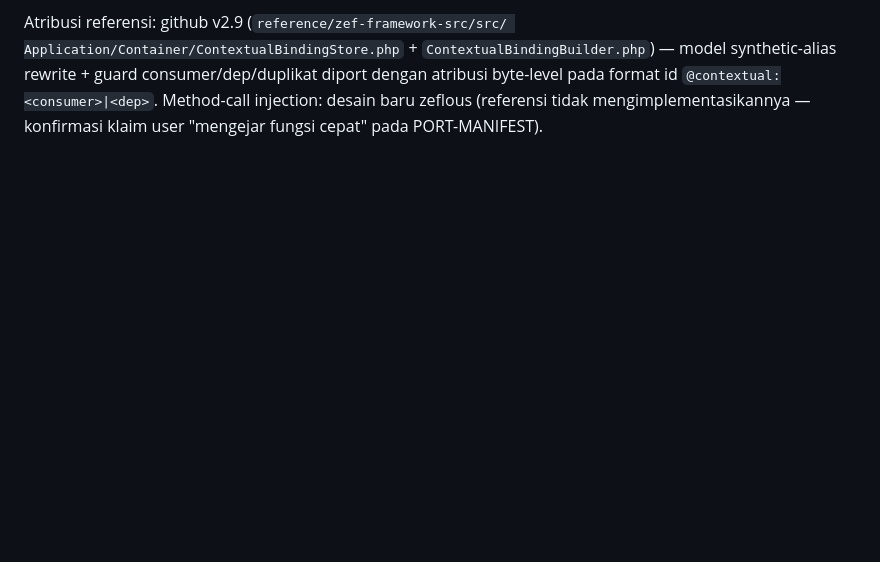
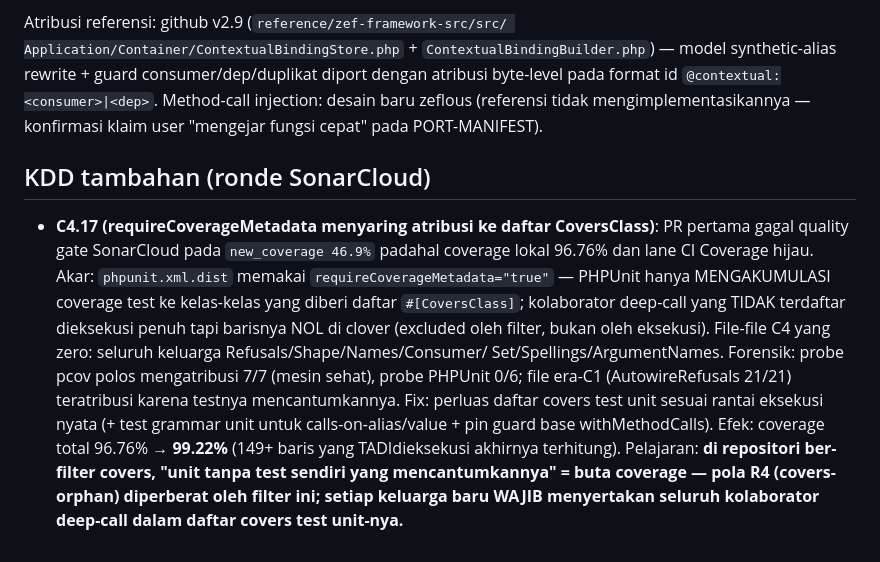
Before and after one commit to Zeflous/zeflous, a Markdown page: docs/ci-notes/container-injector-contextual.md, the part around the change. Drawn GitHub-style; blank space fills up the shorter version.

Commit message:
docs(ci-notes): record the coverage-filter attribution lesson from the C4 gate round

```diff
--- a/docs/ci-notes/container-injector-contextual.md
+++ b/docs/ci-notes/container-injector-contextual.md
@@ -141,3 +141,22 @@ guard consumer/dep/duplikat diport dengan atribusi byte-level pada
 format id `@contextual:<consumer>|<dep>`. Method-call injection:
 desain baru zeflous (referensi tidak mengimplementasikannya —
 konfirmasi klaim user "mengejar fungsi cepat" pada PORT-MANIFEST).
+
+## KDD tambahan (ronde SonarCloud)
+
+- **C4.17 (requireCoverageMetadata menyaring atribusi ke daftar CoversClass)**: PR pertama
+  gagal quality gate SonarCloud pada `new_coverage 46.9%` padahal coverage lokal 96.76%
+  dan lane CI Coverage hijau. Akar: `phpunit.xml.dist` memakai
+  `requireCoverageMetadata="true"` — PHPUnit hanya MENGAKUMULASI coverage test ke
+  kelas-kelas yang diberi daftar `#[CoversClass]`; kolaborator deep-call yang TIDAK
+  terdaftar dieksekusi penuh tapi barisnya NOL di clover (excluded oleh filter, bukan
+  oleh eksekusi). File-file C4 yang zero: seluruh keluarga Refusals/Shape/Names/Consumer/
+  Set/Spellings/ArgumentNames. Forensik: probe pcov polos mengatribusi 7/7 (mesin sehat),
+  probe PHPUnit 0/6; file era-C1 (AutowireRefusals 21/21) teratribusi karena testnya
+  mencantumkannya. Fix: perluas daftar covers test unit sesuai rantai eksekusi nyata
+  (+ test grammar unit untuk calls-on-alias/value + pin guard base withMethodCalls).
+  Efek: coverage total 96.76% → **99.22%** (149+ baris yang TADIdieksekusi akhirnya
+  terhitung). Pelajaran: **di repositori ber-filter covers, "unit tanpa test sendiri
+  yang mencantumkannya" = buta coverage — pola R4 (covers-orphan) diperberat oleh
+  filter ini; setiap keluarga baru WAJIB menyertakan seluruh kolaborator deep-call
+  dalam daftar covers test unit-nya.**
```
